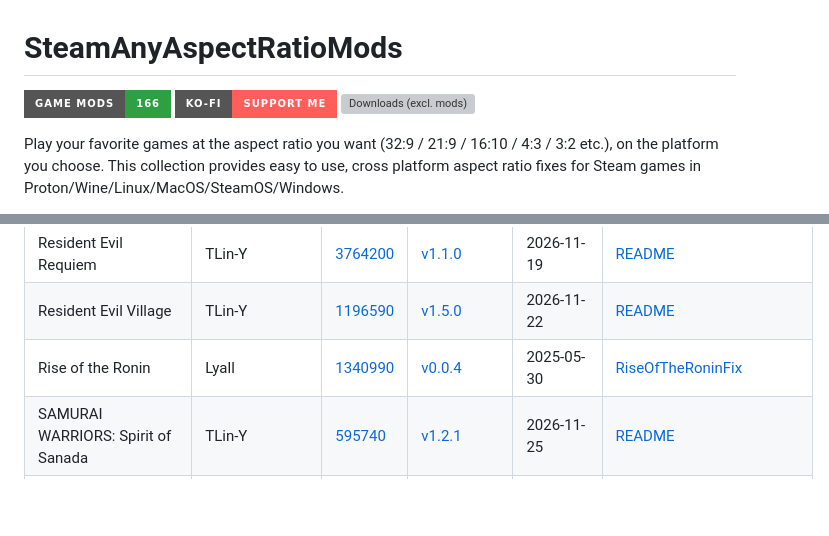
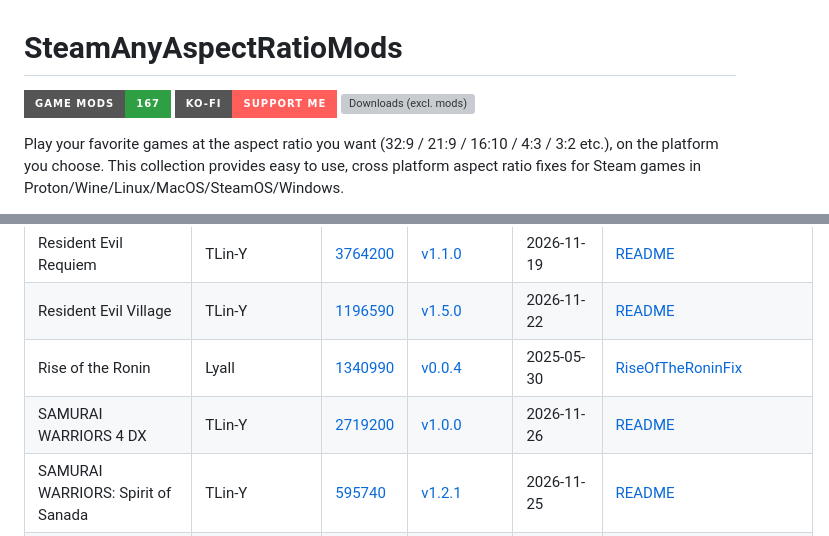
Before and after one commit to TLin-Y/SteamAnyAspectRatioMods, a Markdown page: README.md, 2 parts joined by grey strips. Rendered like a GitHub page; badges without logos; blank space fills up the shorter version; grey boxes are pictures that could not be loaded.

Commit message:
SAMURAI WARRIORS 4 DX

```diff
--- a/README.md
+++ b/README.md
@@ -1,6 +1,6 @@
 # SteamAnyAspectRatioMods
 
-[![Game mods](https://img.shields.io/badge/Game%20mods-166-2EA043?style=for-the-badge)](#game-mods) [![Support on Ko-fi](https://img.shields.io/badge/Ko--fi-Support%20me-FF5E5B?style=for-the-badge&logo=ko-fi&logoColor=white)](https://ko-fi.com/lin66961) [![Downloads (excl. mods)](https://img.shields.io/github/downloads/TLin-Y/SteamAnyAspectRatioMods/total?style=for-the-badge&label=Downloads%20%28excl.%20mods%29&color=0969DA)](https://github.com/TLin-Y/SteamAnyAspectRatioMods/releases)
+[![Game mods](https://img.shields.io/badge/Game%20mods-167-2EA043?style=for-the-badge)](#game-mods) [![Support on Ko-fi](https://img.shields.io/badge/Ko--fi-Support%20me-FF5E5B?style=for-the-badge&logo=ko-fi&logoColor=white)](https://ko-fi.com/lin66961) [![Downloads (excl. mods)](https://img.shields.io/github/downloads/TLin-Y/SteamAnyAspectRatioMods/total?style=for-the-badge&label=Downloads%20%28excl.%20mods%29&color=0969DA)](https://github.com/TLin-Y/SteamAnyAspectRatioMods/releases)
 
 Play your favorite games at the aspect ratio you want (32:9 / 21:9 / 16:10 / 4:3 / 3:2 etc.), on the platform you choose. This collection provides easy to use, cross platform aspect ratio fixes for Steam games in Proton/Wine/Linux/MacOS/SteamOS/Windows.
 
@@ -204,6 +204,7 @@ The [MIT License](./LICENSE) applies only to original code and documentation aut
 | Resident Evil Requiem | TLin-Y | [3764200](https://store.steampowered.com/app/3764200) | [v1.1.0](./Resident%20Evil%20Requiem/Resident-Evil-Requiem-v1.1.0.zip) | 2026-11-19 | [README](./Resident%20Evil%20Requiem/README.md) |
 | Resident Evil Village | TLin-Y | [1196590](https://store.steampowered.com/app/1196590) | [v1.5.0](./Resident%20Evil%20Village/Resident-Evil-Village-v1.5.0.zip) | 2026-11-22 | [README](./Resident%20Evil%20Village/README.md) |
 | Rise of the Ronin | Lyall | [1340990](https://store.steampowered.com/app/1340990) | [v0.0.4](./external/Lyall/RiseOfTheRoninFix/RiseOfTheRoninFix_0.0.4.zip) | 2025-05-30 | [RiseOfTheRoninFix](https://codeberg.org/Lyall/RiseOfTheRoninFix) |
+| SAMURAI WARRIORS 4 DX | TLin-Y | [2719200](https://store.steampowered.com/app/2719200) | [v1.0.0](./SAMURAI%20WARRIORS%204%20DX/Samurai-Warriors-4-DX-v1.0.0.zip) | 2026-11-26 | [README](./SAMURAI%20WARRIORS%204%20DX/README.md) |
 | SAMURAI WARRIORS: Spirit of Sanada | TLin-Y | [595740](https://store.steampowered.com/app/595740) | [v1.2.1](./Samurai%20Warriors%20Spirit%20of%20Sanada/Samurai-Warriors-Spirit-of-Sanada-v1.2.1.zip) | 2026-11-25 | [README](./Samurai%20Warriors%20Spirit%20of%20Sanada/README.md) |
 | SANABI | TLin-Y | [1562700](https://store.steampowered.com/app/1562700) | [v1.1.0](./SANABI/SANABI-v1.1.0.zip) | 2026-11-13 | [README](./SANABI/README.md) |
 | Sekiro: Shadows Die Twice - GOTY Edition | Lyall | [814380](https://store.steampowered.com/app/814380) | [v0.0.1](./external/Lyall/SekiroFix/SekiroFix_0.0.1.zip) | 2025-06-09 | [SekiroFix](https://codeberg.org/Lyall/SekiroFix) |
```
Also changed, not shown: SAMURAI WARRIORS 4 DX/README.md (added, +25 -0 lines), SAMURAI WARRIORS 4 DX/demo.jpg (added), 4 other files.
